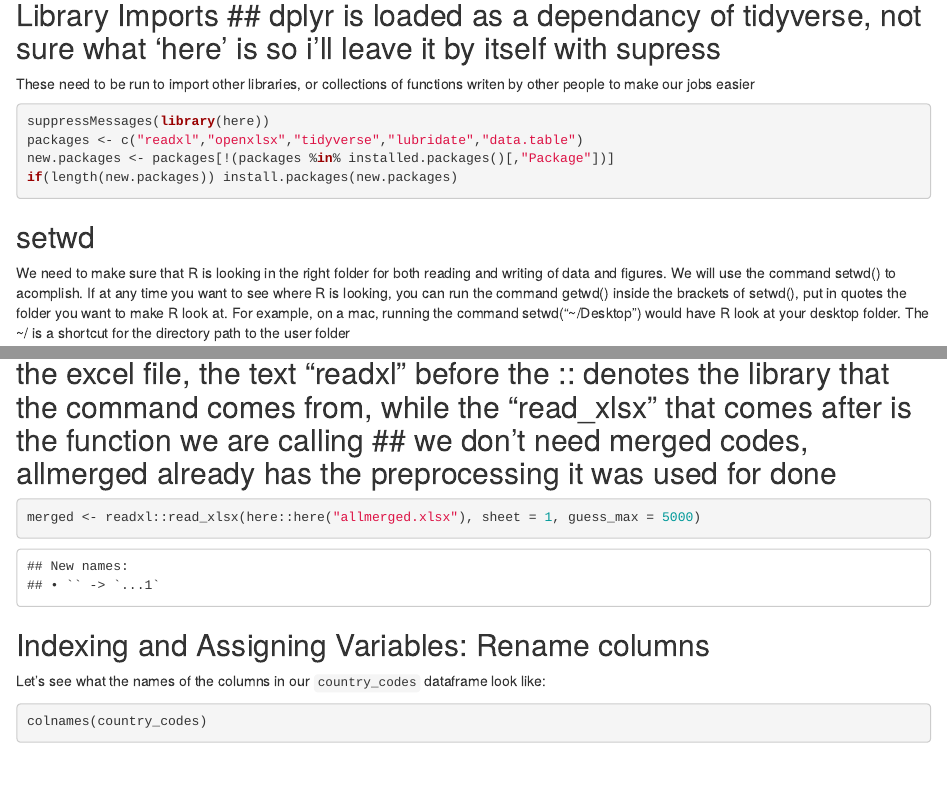
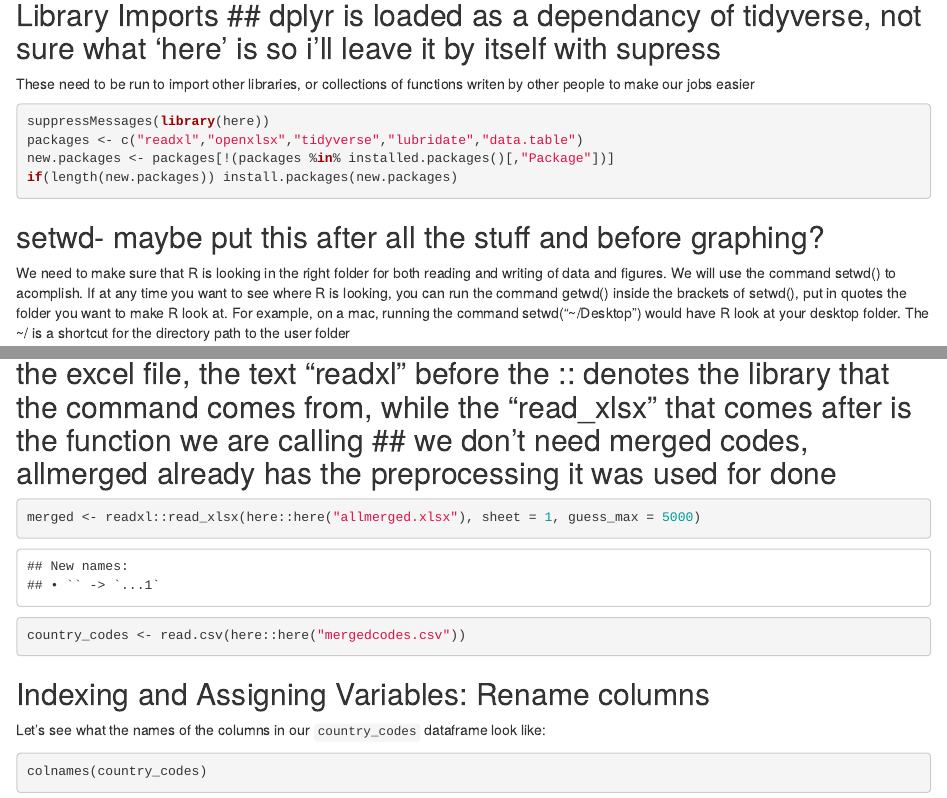
Before and after one commit to T3chy/biostatscancerecon, an R Markdown document (CancerEconTutorial-ReadIndexMerge.rmd): the page in a window 1100 px wide, from 190 px down, and a second part further down, joined at a grey line. Rendered offline with R 4.5, knitr and Pandoc, with nearby package versions; some code elsewhere in the file could not run offline; common packages that the code uses without loading them are loaded.

Commit message:
fixed country code import

````diff
--- a/CancerEconTutorial-ReadIndexMerge.rmd
+++ b/CancerEconTutorial-ReadIndexMerge.rmd
@@ -14,7 +14,7 @@ packages <- c("readxl","openxlsx","tidyverse","lubridate","data.table")
 new.packages <- packages[!(packages %in% installed.packages()[,"Package"])]
 if(length(new.packages)) install.packages(new.packages)
 ```
-## setwd
+## setwd- maybe put this after all the stuff and before graphing?
 We need to make sure that R is looking in the right folder for both reading and writing of data and figures. We will use the command setwd() to acomplish. If at any time you want to see where R is looking, you can run the command getwd() inside the brackets of setwd(), put in quotes the folder you want to make R look at. For example, on a mac, running the command setwd("~/Desktop") would have R look at your desktop folder. The ~/ is a shortcut for the directory path to the user folder
 ```{r}
 setwd=("your directory here!")
@@ -24,6 +24,7 @@ getwd()
 ## Read an Excel file and CSV file into separte dataframes `merged` and `country_codes`, respectively. On the command we use to read the excel file, the text "readxl" before the :: denotes the library that the command comes from, while the "read_xlsx" that comes after is the function we are calling ## we don't need merged codes, allmerged already has the preprocessing it was used for done
 ```{r}
 merged <- readxl::read_xlsx(here::here("allmerged.xlsx"), sheet = 1, guess_max = 5000)
+country_codes <- read.csv(here::here("mergedcodes.csv"))
 ```
 ## Indexing and Assigning Variables:  Rename columns
 Let's see what the names of the columns in our `country_codes` dataframe look like:
````
